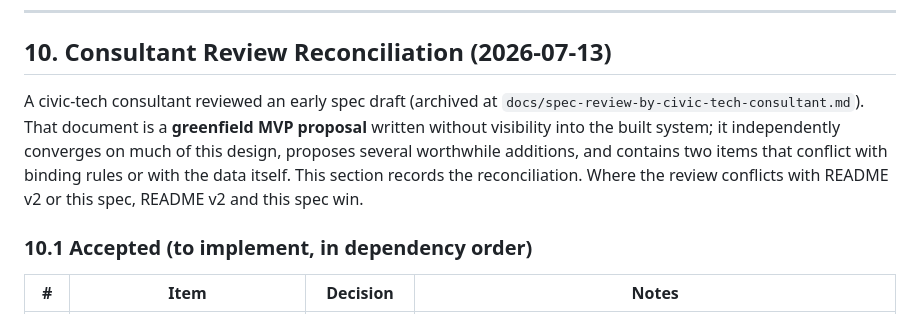
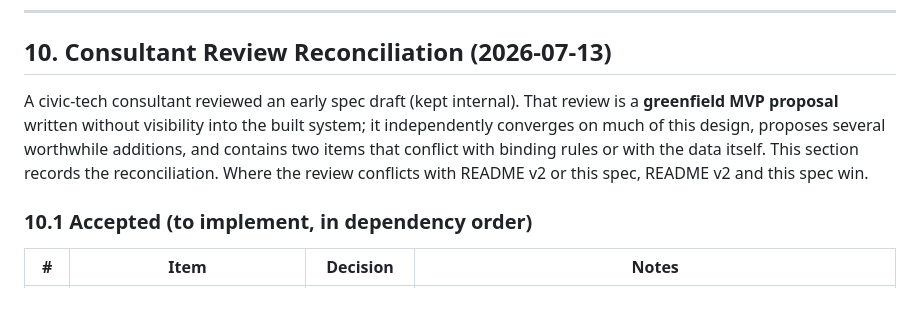
Before and after one commit to xuxoramos/innocence-project-case-scoring, a Markdown page: docs/spec-v3-triage-assistant.md, the part around the change. GitHub-like rendering.

Commit message:
docs(spec): drop link to unpublished consultant review (kept internal)

```diff
--- a/docs/spec-v3-triage-assistant.md
+++ b/docs/spec-v3-triage-assistant.md
@@ -432,12 +432,11 @@ Innocent" (2020). Actors: police, prosecutors, forensic analysts, other official
 
 ## 10. Consultant Review Reconciliation (2026-07-13)
 
-A civic-tech consultant reviewed an early spec draft (archived at
-`docs/spec-review-by-civic-tech-consultant.md`). That document is a **greenfield
-MVP proposal** written without visibility into the built system; it independently
-converges on much of this design, proposes several worthwhile additions, and
-contains two items that conflict with binding rules or with the data itself. This
-section records the reconciliation. Where the review conflicts with README v2 or
+A civic-tech consultant reviewed an early spec draft (kept internal). That
+review is a **greenfield MVP proposal** written without visibility into the built
+system; it independently converges on much of this design, proposes several
+worthwhile additions, and contains two items that conflict with binding rules or
+with the data itself. This section records the reconciliation. Where the review conflicts with README v2 or
 this spec, README v2 and this spec win.
 
 ### 10.1 Accepted (to implement, in dependency order)
```
